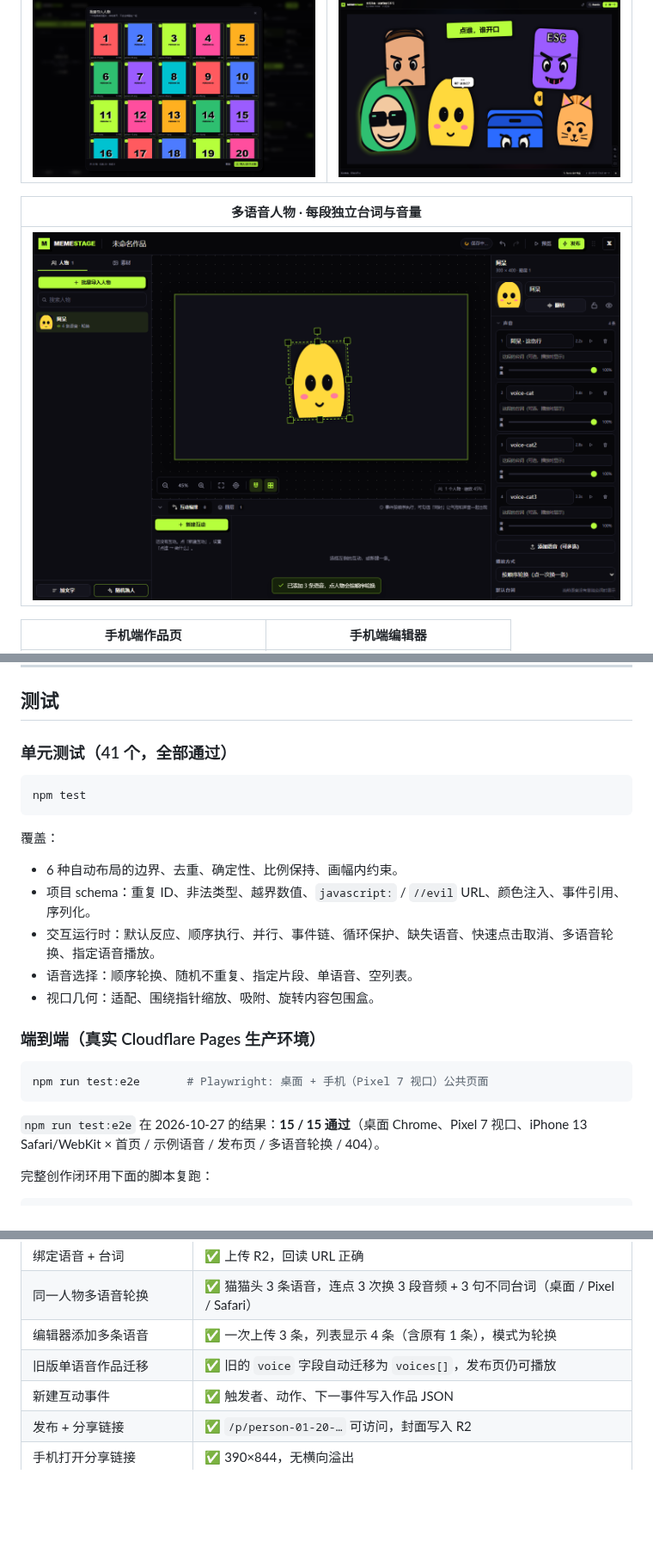
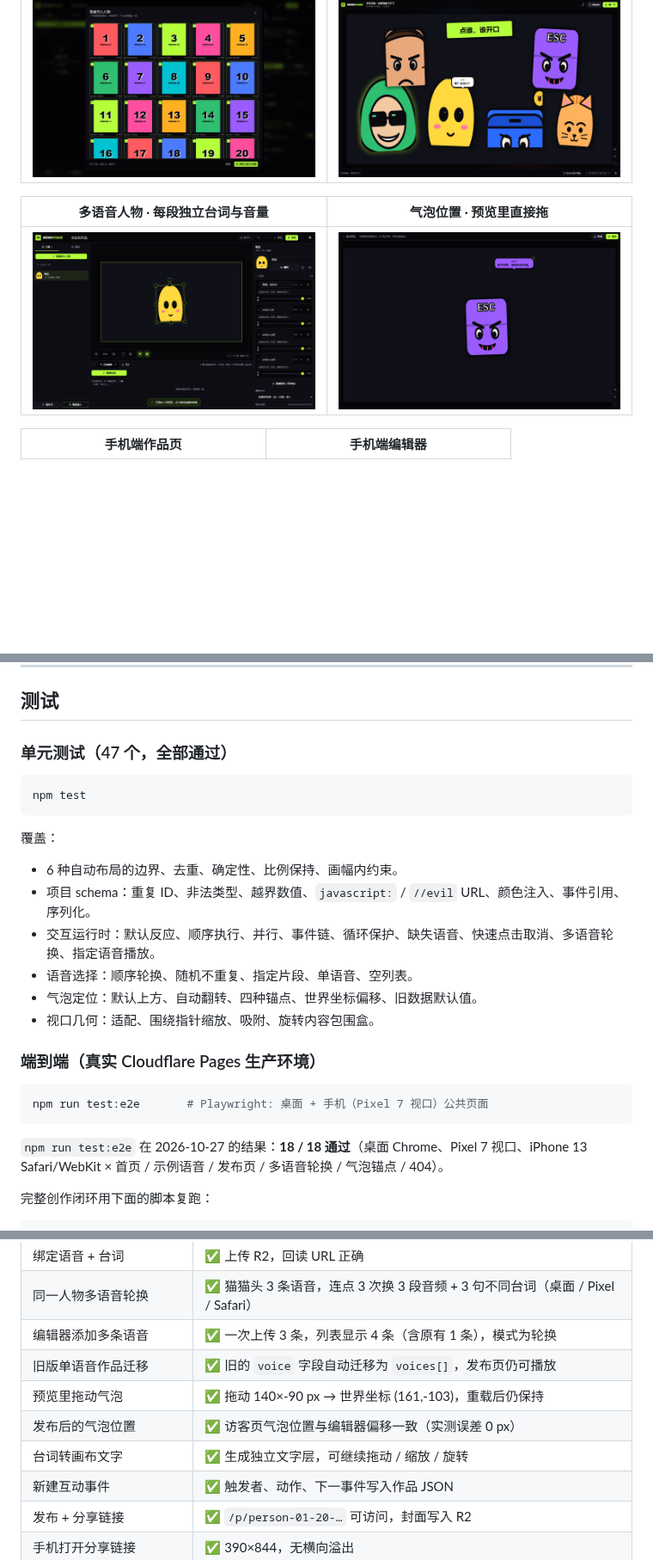
Before and after one commit to iiiiiiiiiiiiiKK/meme-stage, a Markdown page: README.md, 3 parts joined by grey strips. Shown at 86% size. Rendered like a GitHub page; pictures changed too: docs/screenshots/bubble-position.png (added); blank space fills up the shorter version.

````diff
--- a/README.md
+++ b/README.md
@@ -36,9 +36,9 @@
 | --- | --- |
 | ![批量导入](docs/screenshots/import.png) | ![发布页](docs/screenshots/published.png) |
 
-| 多语音人物 · 每段独立台词与音量 |
-| --- |
-| ![多语音](docs/screenshots/editor-voices.png) |
+| 多语音人物 · 每段独立台词与音量 | 气泡位置 · 预览里直接拖 |
+| --- | --- |
+| ![多语音](docs/screenshots/editor-voices.png) | ![气泡位置](docs/screenshots/bubble-position.png) |
 
 | 手机端作品页 | 手机端编辑器 |
 | --- | --- |
@@ -253,7 +255,7 @@ ProjectData {
 
 ## 测试
 
-### 单元测试（41 个，全部通过）
+### 单元测试（47 个，全部通过）
 
 ```bash
 npm test
@@ -265,6 +267,7 @@ npm test
 - 项目 schema：重复 ID、非法类型、越界数值、`javascript:` / `//evil` URL、颜色注入、事件引用、序列化。
 - 交互运行时：默认反应、顺序执行、并行、事件链、循环保护、缺失语音、快速点击取消、多语音轮换、指定语音播放。
 - 语音选择：顺序轮换、随机不重复、指定片段、单语音、空列表。
+- 气泡定位：默认上方、自动翻转、四种锚点、世界坐标偏移、旧数据默认值。
 - 视口几何：适配、围绕指针缩放、吸附、旋转内容包围盒。
 
 ### 端到端（真实 Cloudflare Pages 生产环境）
@@ -273,7 +276,7 @@ npm test
 npm run test:e2e       # Playwright: 桌面 + 手机（Pixel 7 视口）公共页面
 ```
 
-`npm run test:e2e` 在 2026-10-27 的结果：**15 / 15 通过**（桌面 Chrome、Pixel 7 视口、iPhone 13 Safari/WebKit × 首页 / 示例语音 / 发布页 / 多语音轮换 / 404）。
+`npm run test:e2e` 在 2026-10-27 的结果：**18 / 18 通过**（桌面 Chrome、Pixel 7 视口、iPhone 13 Safari/WebKit × 首页 / 示例语音 / 发布页 / 多语音轮换 / 气泡锚点 / 404）。
 
 完整创作闭环用下面的脚本复跑：
 
@@ -295,6 +298,9 @@ node scripts/verify-production.mjs https://meme-stage.pages.dev
 | 同一人物多语音轮换 | ✅ 猫猫头 3 条语音，连点 3 次换 3 段音频 + 3 句不同台词（桌面 / Pixel / Safari） |
 | 编辑器添加多条语音 | ✅ 一次上传 3 条，列表显示 4 条（含原有 1 条），模式为轮换 |
 | 旧版单语音作品迁移 | ✅ 旧的 `voice` 字段自动迁移为 `voices[]`，发布页仍可播放 |
+| 预览里拖动气泡 | ✅ 拖动 140×-90 px → 世界坐标 (161,-103)，重载后仍保持 |
+| 发布后的气泡位置 | ✅ 访客页气泡位置与编辑器偏移一致（实测误差 0 px） |
+| 台词转画布文字 | ✅ 生成独立文字层，可继续拖动 / 缩放 / 旋转 |
 | 新建互动事件 | ✅ 触发者、动作、下一事件写入作品 JSON |
 | 发布 + 分享链接 | ✅ `/p/person-01-20-…` 可访问，封面写入 R2 |
 | 手机打开分享链接 | ✅ 390×844，无横向溢出 |
````
Also changed, not shown: other parts of README.md (+4 -2 lines), 13 other files.
